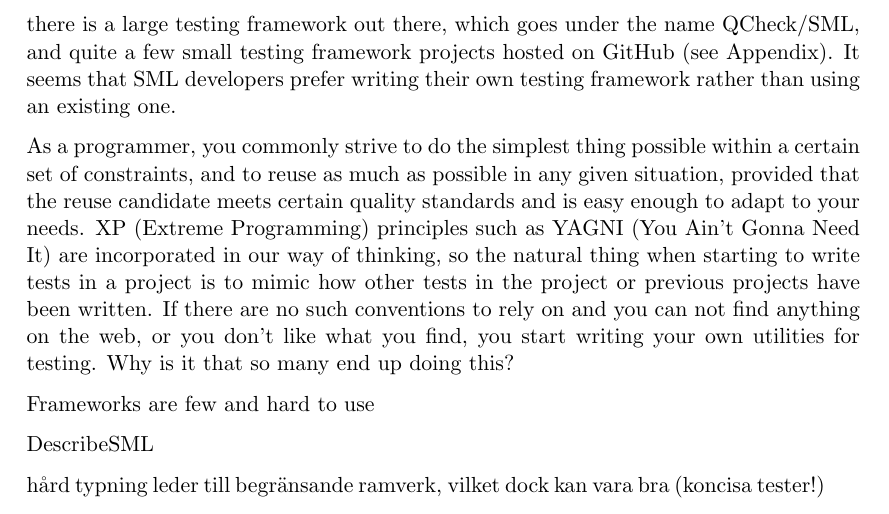
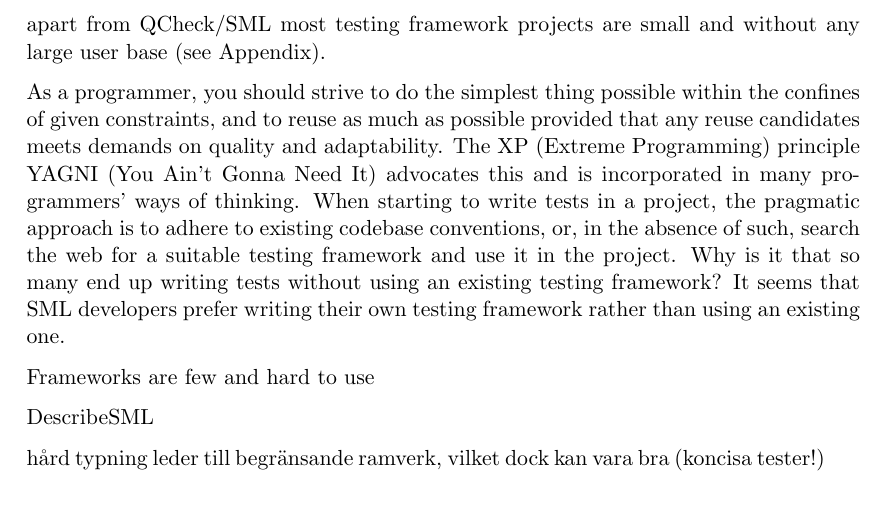
Before and after one commit to emilwall/exjobb, a LaTeX thesis (exjobb_thesis_emilwall.tex): part of page 28 of 43, cut at the place of the change. Compiled offline with pdfLaTeX.

Commit message:
Rephrase (although I shouldn't) ;)

```diff
--- a/exjobb_thesis_emilwall.tex
+++ b/exjobb_thesis_emilwall.tex
@@ -504,9 +504,9 @@ SML and JS have at least two things in common: they are both functional language
 
 \subsection{Reinventing the wheel}
 
-Looking at the source code of SML implementations such as SML/NJ and Moscow ML, you quickly realise that there are tests for large portions of the code, but there is no standard way of writing the tests. Each module typically has its own scripts for testing, that is invoked differently and produces different output. If you search the web for ``Standard ML testing framework'', you get zero results. Dig deeper, and you'll find that there is a large testing framework out there, which goes under the name QCheck/SML, and quite a few small testing framework projects hosted on GitHub (see Appendix). It seems that SML developers prefer writing their own testing framework rather than using an existing one.
+Looking at the source code of SML implementations such as SML/NJ and Moscow ML, you quickly realise that there are tests for large portions of the code, but there is no standard way of writing the tests. Each module typically has its own scripts for testing, that is invoked differently and produces different output. If you search the web for ``Standard ML testing framework'', you get zero results. Dig deeper, and you'll find that apart from QCheck/SML most testing framework projects are small and without any large user base (see Appendix).
 
-As a programmer, you commonly strive to do the simplest thing possible within a certain set of constraints, and to reuse as much as possible in any given situation, provided that the reuse candidate meets certain quality standards and is easy enough to adapt to your needs. XP (Extreme Programming) principles such as YAGNI (You Ain't Gonna Need It) are incorporated in our way of thinking, so the natural thing when starting to write tests in a project is to mimic how other tests in the project or previous projects have been written. If there are no such conventions to rely on and you can not find anything on the web, or you don't like what you find, you start writing your own utilities for testing. Why is it that so many end up doing this?
+As a programmer, you should strive to do the simplest thing possible within the confines of given constraints, and to reuse as much as possible provided that any reuse candidates meets demands on quality and adaptability. The XP (Extreme Programming) principle YAGNI (You Ain't Gonna Need It) advocates this and is incorporated in many programmers' ways of thinking. When starting to write tests in a project, the pragmatic approach is to adhere to existing codebase conventions, or, in the absence of such, search the web for a suitable testing framework and use it in the project. Why is it that so many end up writing tests without using an existing testing framework? It seems that SML developers prefer writing their own testing framework rather than using an existing one.
 
 Frameworks are few and hard to use
 
```
